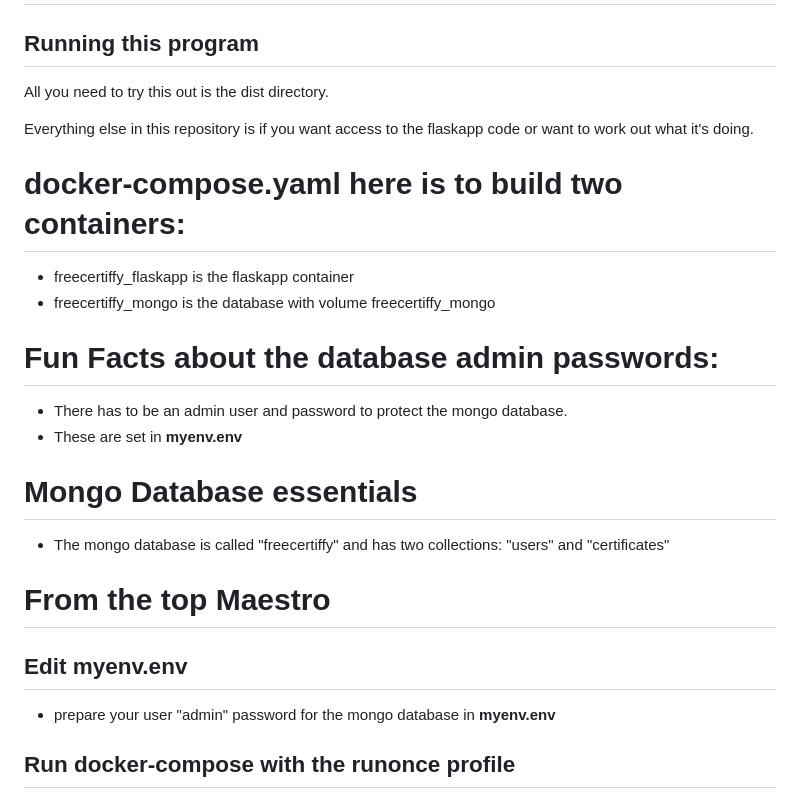
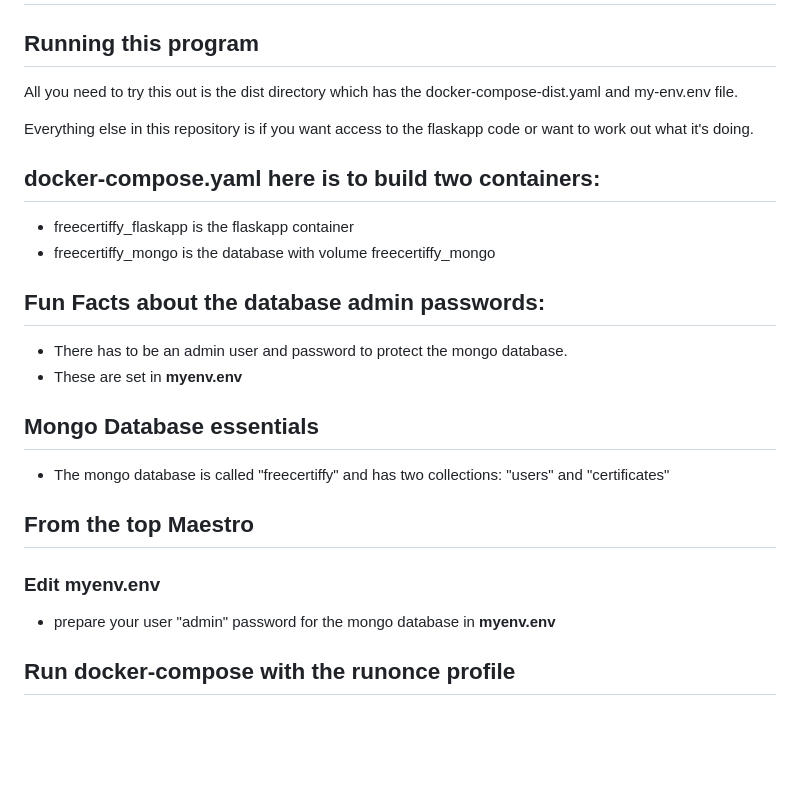
Before and after one commit to Fabio-RibeiroB/freecertiffy, a Markdown page: readme.md, the part around one of its changes. Drawn GitHub-style; blank space fills up the shorter version.

```diff
--- a/readme.md
+++ b/readme.md
@@ -1,22 +1,22 @@
 # FreeCertiffy
 ## Running this program
-All you need to try this out is the dist directory.
+All you need to try this out is the dist directory which has the docker-compose-dist.yaml and my-env.env file.
 
 Everything else in this repository is if you want access to the flaskapp code or want to work out what it's doing.
 
-# docker-compose.yaml here is to build two containers:
+## docker-compose.yaml here is to build two containers:
   - freecertiffy_flaskapp is the flaskapp container
   - freecertiffy_mongo is the database with volume freecertiffy_mongo
 
-# Fun Facts about the database admin passwords:
+## Fun Facts about the database admin passwords:
   - There has to be an admin user and password to protect the mongo database.
   - These are set in **myenv.env**
 
-# Mongo Database essentials
+## Mongo Database essentials
   - The mongo database is called "freecertiffy" and has two collections: "users" and "certificates"
 
-# From the top Maestro
-## Edit __myenv.env__
+## From the top Maestro
+### Edit __myenv.env__
   - prepare your user "admin" password for the mongo database in __myenv.env__
 
 ## Run docker-compose with the runonce profile
```
Also changed, not shown: other parts of readme.md (+3 -3 lines).
